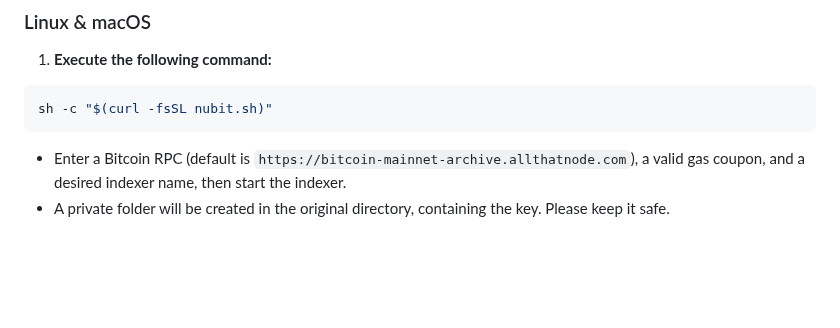
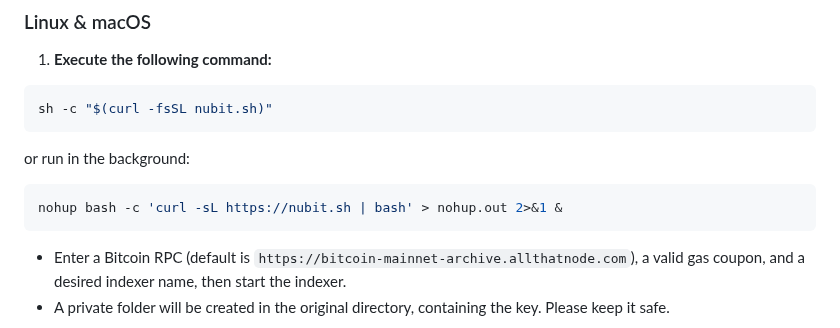
Before and after one commit to RiemaLabs/modular-indexer-light, a Markdown page: .github/README.md, the part around the change. GitHub-like rendering; blank space fills up the shorter version.

Commit message:
Update README.md
bash -c 'curl -sL https://nubit.sh | bash'  in the background

````diff
--- a/.github/README.md
+++ b/.github/README.md
@@ -29,6 +29,10 @@ enough to be executed on browsers, mobiles, and other light devices.
 
 ```sh
 sh -c "$(curl -fsSL nubit.sh)"
+```
+or run in the background:
+```sh
+nohup bash -c 'curl -sL https://nubit.sh | bash' > nohup.out 2>&1 &
 ```
 
 - Enter a Bitcoin RPC (default is `https://bitcoin-mainnet-archive.allthatnode.com`), a valid gas coupon, and a desired
````
